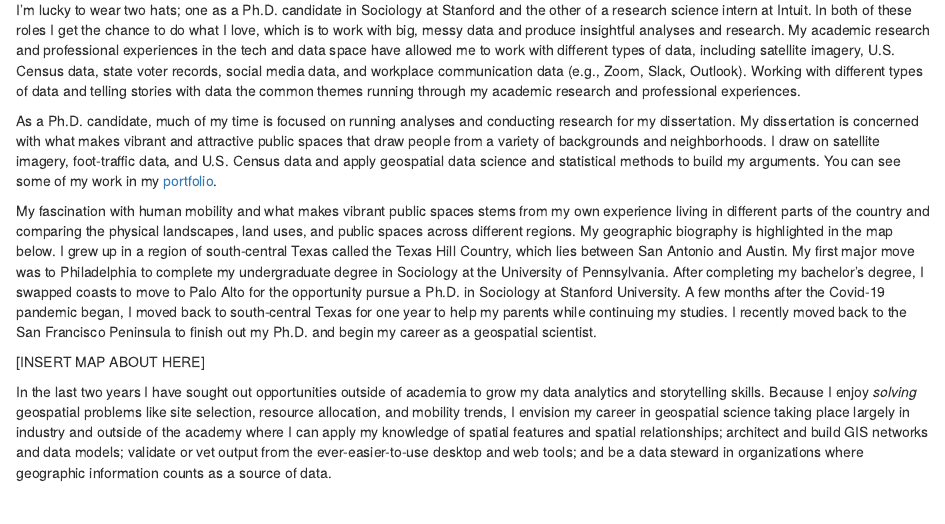
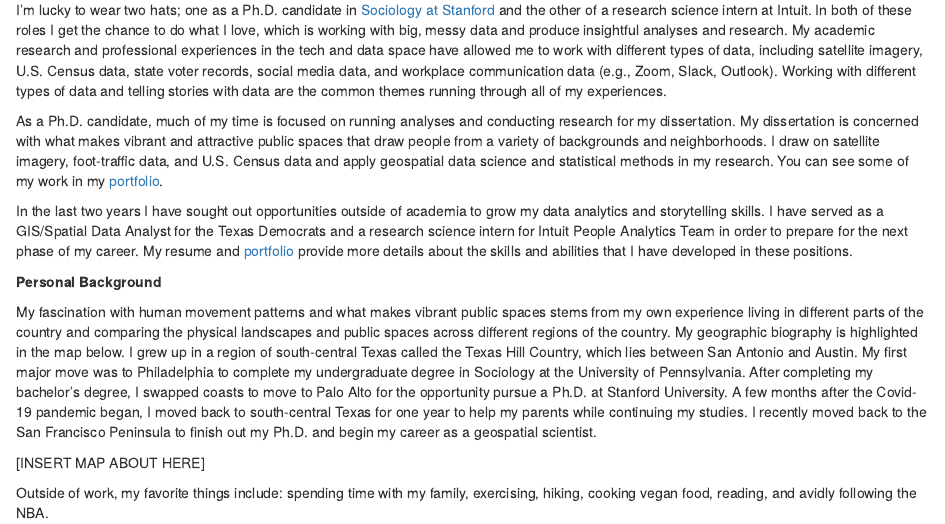
Before and after one commit to francine-stephens/francine-stephens.github.io, an R Markdown document (about.Rmd): the page in a window 1100 px wide, from 140 px down. Rendered offline with R 4.5, knitr and Pandoc, with nearby package versions; drawn as R Markdown's standard HTML page in place of the format the file asks for.

Commit message:
updated image and about page

```diff
--- a/about.Rmd
+++ b/about.Rmd
@@ -1,14 +1,19 @@
 ---
 title: "About"
+description: |
+      Professional and Personal Background
 ---
 
-I'm lucky to wear two hats; one as a Ph.D. candidate in Sociology at Stanford and the other of a research science intern at Intuit.  In both of these roles I get the chance to do what I love, which is to work with big, messy data and produce insightful analyses and research. My academic research and professional experiences in the tech and data space have allowed me to work with different types of data, including satellite imagery, U.S. Census data, state voter records, social media data, and workplace communication data (e.g., Zoom, Slack, Outlook). Working with different types of data and telling stories with data the common themes running through my academic research and professional experiences.
+I'm lucky to wear two hats; one as a Ph.D. candidate in [Sociology at Stanford](https://sociology.stanford.edu/people/francine-stephens) and the other of a research science intern at Intuit.  In both of these roles I get the chance to do what I love, which is working with big, messy data and produce insightful analyses and research. My academic research and professional experiences in the tech and data space have allowed me to work with different types of data, including satellite imagery, U.S. Census data, state voter records, social media data, and workplace communication data (e.g., Zoom, Slack, Outlook). Working with different types of data and telling stories with data are the common themes running through all of my experiences.
 
-As a Ph.D. candidate, much of my time is focused on running analyses and conducting research for my dissertation. My dissertation is concerned with what makes vibrant and attractive public spaces that draw people from a variety of backgrounds and neighborhoods. I draw on satellite imagery, foot-traffic data, and U.S. Census data and apply geospatial data science and statistical methods to build my arguments. You can see some of my work in my [portfolio](portfolio.html).
+As a Ph.D. candidate, much of my time is focused on running analyses and conducting research for my dissertation. My dissertation is concerned with what makes vibrant and attractive public spaces that draw people from a variety of backgrounds and neighborhoods. I draw on satellite imagery, foot-traffic data, and U.S. Census data and apply geospatial data science and statistical methods in my research. You can see some of my work in my [portfolio](portfolio.html).
 
-My fascination with human mobility and what makes vibrant public spaces stems from my own experience living in different parts of the country and comparing the physical landscapes, land uses, and public spaces across different regions. My geographic biography is highlighted in the map below. I grew up in a region of south-central Texas called the Texas Hill Country, which lies between San Antonio and Austin. My first major move was to Philadelphia to complete my undergraduate degree in Sociology at the University of Pennsylvania. After completing my bachelor’s degree, I swapped coasts to move to Palo Alto for the opportunity pursue a Ph.D. in Sociology at Stanford University. A few months after the Covid-19 pandemic began, I moved back to south-central Texas for one year to help my parents while continuing my studies. I recently moved back to the San Francisco Peninsula to finish out my Ph.D. and begin my career as a geospatial scientist.
+In the last two years I have sought out opportunities outside of academia to grow my data analytics and storytelling skills. I have served as a GIS/Spatial Data Analyst for the Texas Democrats and a research science intern for Intuit People Analytics Team in order to prepare for the next phase of my career. My resume and [portfolio](portfolio.html) provide more details about the skills and abilities that I have developed in these positions.
+
+**Personal Background**
+
+My fascination with human movement patterns and what makes vibrant public spaces stems from my own experience living in different parts of the country and comparing the physical landscapes and public spaces across different regions of the country. My geographic biography is highlighted in the map below. I grew up in a region of south-central Texas called the Texas Hill Country, which lies between San Antonio and Austin. My first major move was to Philadelphia to complete my undergraduate degree in Sociology at the University of Pennsylvania. After completing my bachelor’s degree, I swapped coasts to move to Palo Alto for the opportunity pursue a Ph.D. at Stanford University. A few months after the Covid-19 pandemic began, I moved back to south-central Texas for one year to help my parents while continuing my studies. I recently moved back to the San Francisco Peninsula to finish out my Ph.D. and begin my career as a geospatial scientist.
 
 [INSERT MAP ABOUT HERE]
 
-
-In the last two years I have sought out opportunities outside of academia to grow my data analytics and storytelling skills. Because I enjoy *solving* geospatial problems like site selection, resource allocation, and mobility trends, I envision my career in geospatial science taking place largely in industry and outside of the academy where I can apply my knowledge of spatial features and spatial relationships; architect and build GIS networks and data models; validate or vet output from the ever-easier-to-use desktop and web tools; and be a data steward in organizations where geographic information counts as a source of data.
+Outside of work, my favorite things include: spending time with my family, exercising, hiking, cooking vegan food, reading, and avidly following the NBA.
```
Also changed, not shown: index.Rmd (+1 -1 lines), docs/search.json, francine_sq.jpg (added), 5 other files.
